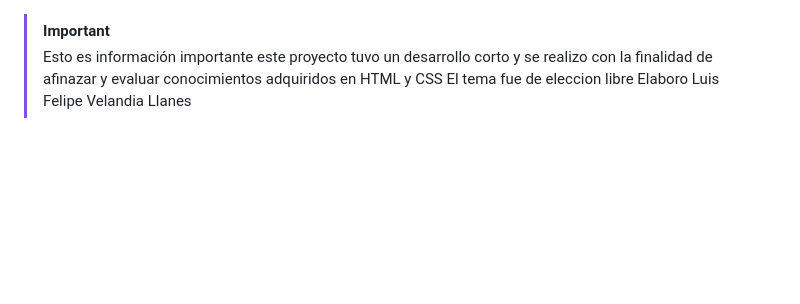
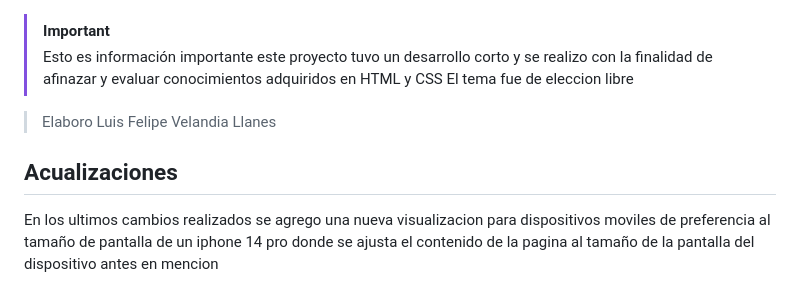
Before and after one commit to Velandia28/PROYECTO-FILTRO_VELANDIA_LUIS, a Markdown page: README.md, the part around the change. GitHub-like rendering; blank space fills up the shorter version.

Commit message:
Actualizacion del contenido del README🎉
Se actualizo el contenido del readme con la informacion correspondiente a los cambios y funciones actualizadas

```diff
--- a/README.md
+++ b/README.md
@@ -36,4 +36,7 @@ y finalizando con una lista de las mejores temporadas que a tenido la serie las
 > [!IMPORTANT]
 > Esto es información importante este proyecto tuvo un desarrollo corto y se realizo con la finalidad de afinazar y evaluar conocimientos adquiridos en HTML y CSS
 > El tema fue de eleccion libre
+
 > Elaboro Luis Felipe Velandia Llanes
+## Acualizaciones
+En los ultimos cambios realizados se agrego una nueva visualizacion para dispositivos moviles de preferencia al tamaño de pantalla de un iphone 14 pro  donde se ajusta el contenido de la pagina al tamaño de la pantalla del dispositivo antes en mencion
```
